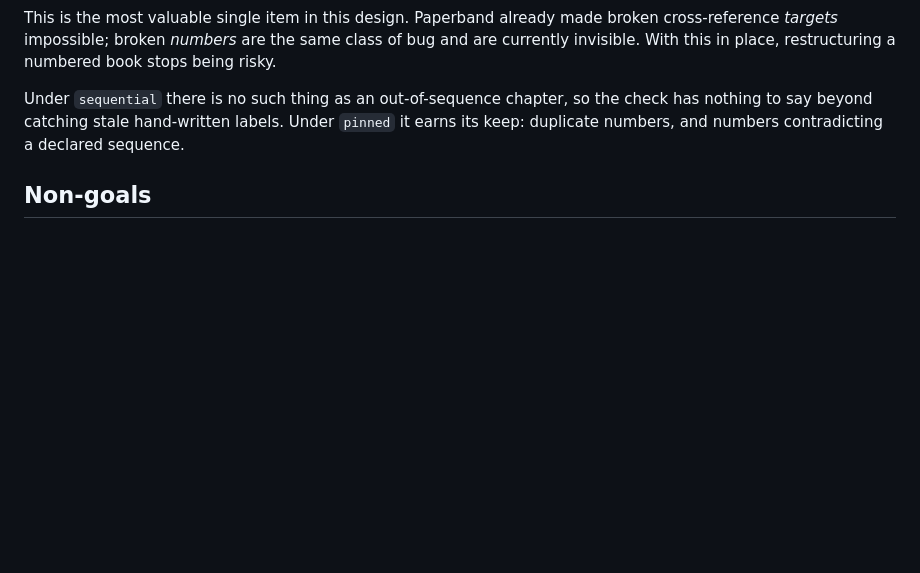
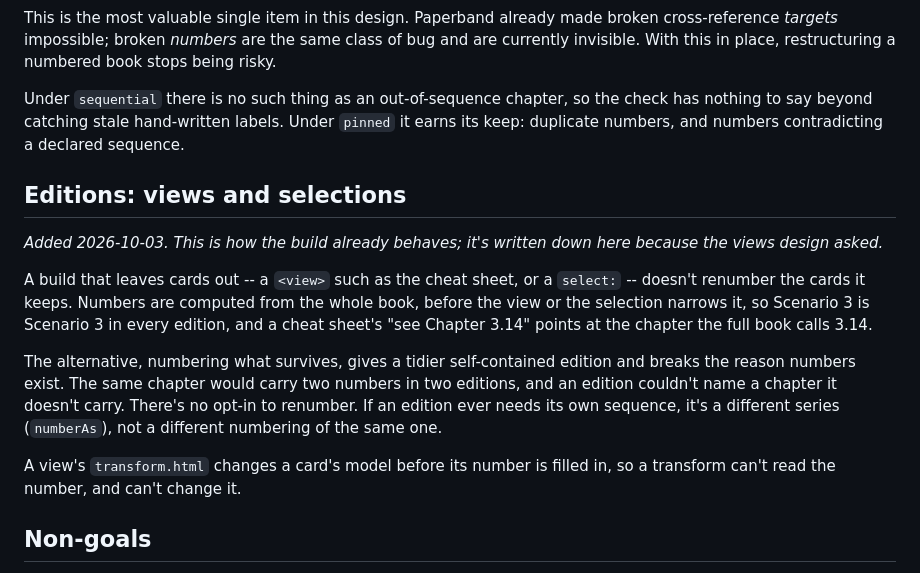
Before and after one commit to noregressions/paperband, a Markdown page: docs/design/chapter-numbering.md, the part around the change. GitHub-like rendering; blank space fills up the shorter version.

```diff
--- a/docs/design/chapter-numbering.md
+++ b/docs/design/chapter-numbering.md
@@ -175,6 +175,26 @@ check has nothing to say beyond catching stale hand-written labels. Under
 `pinned` it earns its keep: duplicate numbers, and numbers contradicting a
 declared sequence.
 
+## Editions: views and selections
+
+*Added 2026-10-03. This is how the build already behaves; it's written down here
+because the views design asked.*
+
+A build that leaves cards out -- a `<view>` such as the cheat sheet, or a
+`select:` -- doesn't renumber the cards it keeps. Numbers are computed from the
+whole book, before the view or the selection narrows it, so Scenario 3 is
+Scenario 3 in every edition, and a cheat sheet's "see Chapter 3.14" points at
+the chapter the full book calls 3.14.
+
+The alternative, numbering what survives, gives a tidier self-contained edition
+and breaks the reason numbers exist. The same chapter would carry two numbers in
+two editions, and an edition couldn't name a chapter it doesn't carry. There's no
+opt-in to renumber. If an edition ever needs its own sequence, it's a different
+series (`numberAs`), not a different numbering of the same one.
+
+A view's `transform.html` changes a card's model before its number is filled in,
+so a transform can't read the number, and can't change it.
+
 ## Non-goals
 
 - **Numbering stays optional.** Unnumbered books are unaffected, and no existing
```
Also changed, not shown: docs/design/author-structure-style-layout.md (+17 -15 lines).
